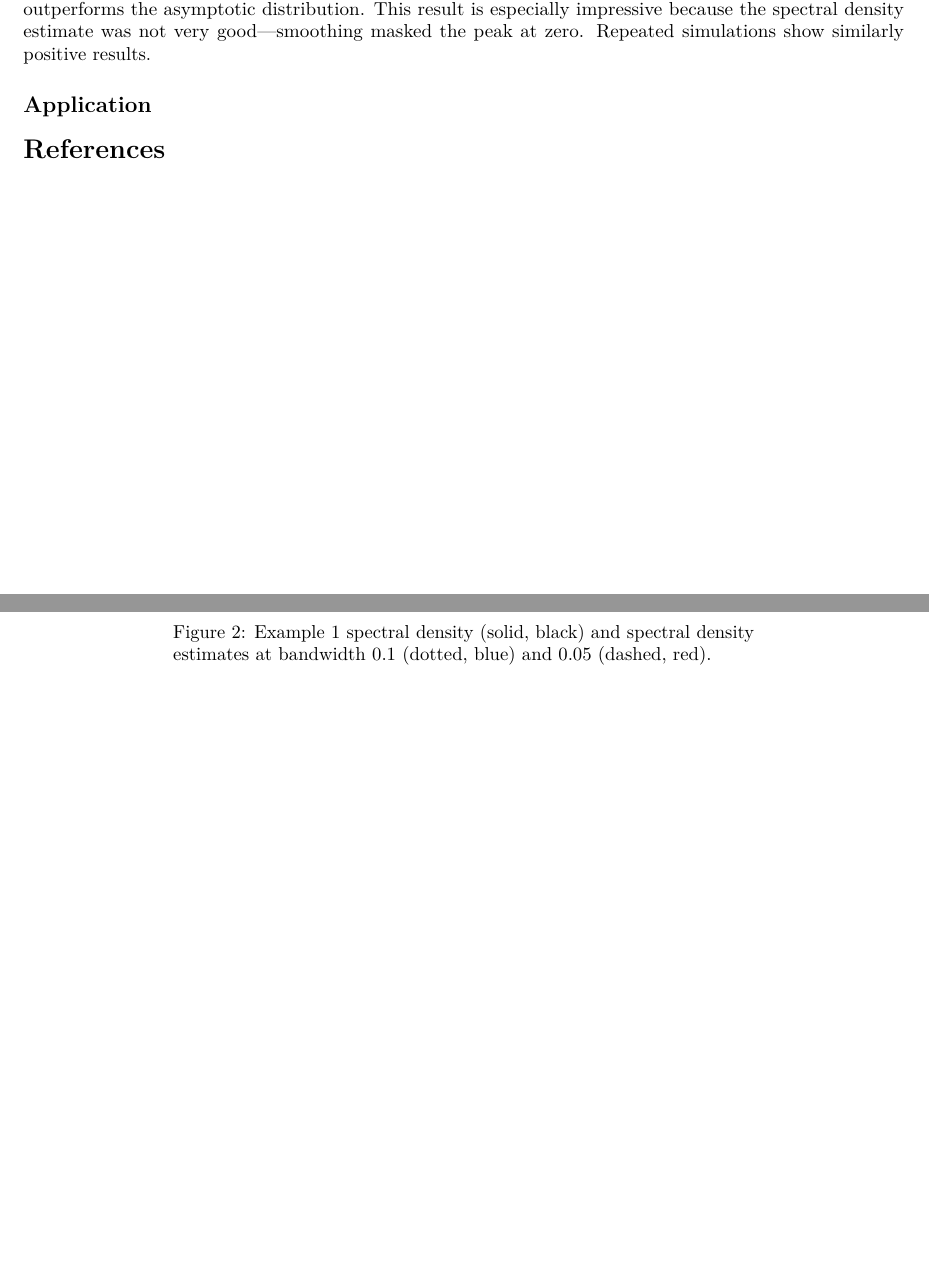
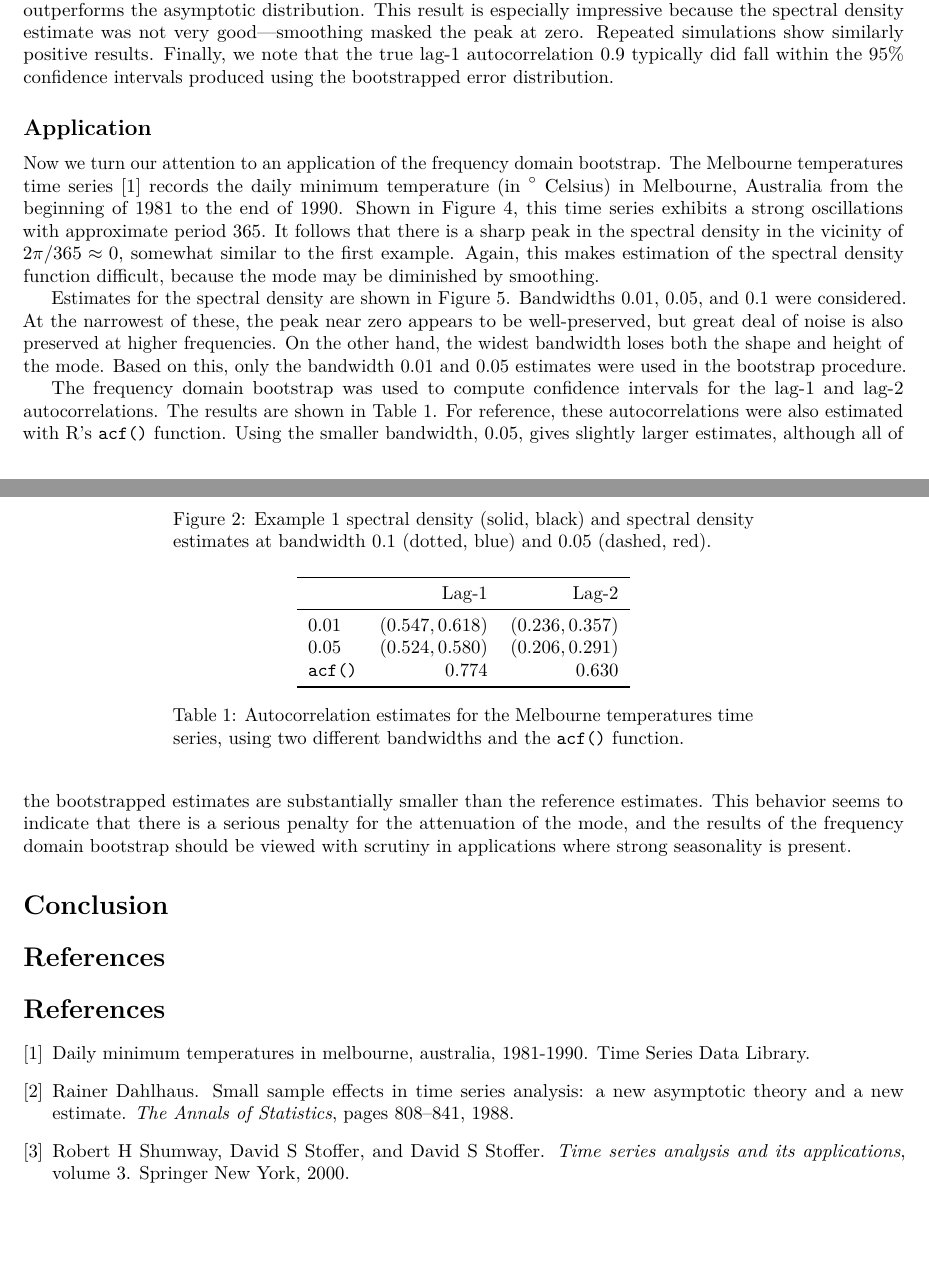
Before and after one commit to nick-ulle/2014-sta237a, a LaTeX document (writeup/writeup.tex, which reads writeup/n_writeup.tex): two parts of pages 2 and 3 of 4 before the commit and two parts of pages 2 and 3 of 5 after it, joined at a grey line, cut so that both start at the same text, the shorter picture padded with empty space. Compiled offline with pdfLaTeX.

Commit message:
Add updated version of Nick's draft.

```diff
--- a/writeup/n_writeup.tex
+++ b/writeup/n_writeup.tex
@@ -107,6 +108,9 @@ distribution.
 This result is especially impressive because the spectral density estimate
 was not very good---smoothing masked the peak at zero.
 Repeated simulations show similarly positive results.
+Finally, we note that the true lag-1 autocorrelation 0.9 typically did fall
+within the 95\% confidence intervals produced using the bootstrapped error
+distribution.
     \begin{figure}[ht]
     \centering
     \includegraphics[width = 0.8\textwidth]{../res/ex1_cdf.png}
@@ -119,11 +123,21 @@ Repeated simulations show similarly positive results.
     \end{figure}
 
 \subsection*{Application}
+Now we turn our attention to an application of the frequency domain bootstrap.
+The Melbourne temperatures time series \cite{melbourne} records the daily
+minimum temperature (in $\phantom{}^\circ$ Celsius) in Melbourne,
+Australia from the beginning of 1981 to the end of 1990.
     \begin{figure}[ht]
     \centering
     \includegraphics[width = 0.8\textwidth]{../res/exA.png}
     \caption{
         The Melbourne temperatures time series used in the application.
         }
-    \label{ex1_cdf}
+    \label{exA}
     \end{figure}
+Shown in Figure~\ref{exA}, this time series exhibits a strong oscillations with
+approximate period 365.
+It follows that there is a sharp peak in the spectral density in the
+vicinity of $2\pi / 365 \approx 0$, somewhat similar to the first example.
+Again, this makes estimation of the spectral density function difficult,
+because the mode may be diminished by smoothing.
@@ -129,0 +152,40 @@ Repeated simulations show similarly positive results.
+    \label{exA_spec}
+    \end{figure}
+
+Estimates for the spectral density are shown in Figure~\ref{exA_spec}.
+Bandwidths 0.01, 0.05, and 0.1 were considered.
+At the narrowest of these, the peak near zero appears to be well-preserved,
+but great deal of noise is also preserved at higher frequencies.
+On the other hand, the widest bandwidth loses both the shape and height of the
+mode. Based on this, only the bandwidth 0.01 and 0.05 estimates were used in
+the bootstrap procedure.
+
+    \begin{table}[h]
+    \centering
+    \begin{tabular}{lrr}
+    \toprule
+    & Lag-1 & Lag-2 \\
+    \midrule
+    0.01 & $(0.547, 0.618)$ & $(0.236, 0.357)$ \\
+    0.05 & $(0.524, 0.580)$ & $(0.206, 0.291)$ \\
+    \texttt{acf()} & $0.774$ & $0.630$ \\
+    \bottomrule
+    \end{tabular}
+    \caption{
+        Autocorrelation estimates for the Melbourne temperatures time series,
+        using two different bandwidths and the \texttt{acf()} function.}
+    \label{exA_est}
+    \end{table}
+
+The frequency domain bootstrap was used to compute confidence intervals for the
+lag-1 and lag-2 autocorrelations.
+The results are shown in Table~\ref{exA_est}.
+For reference, these autocorrelations were also estimated with R's
+$\texttt{acf()}$ function.
+Using the smaller bandwidth, 0.05, gives slightly larger estimates,
+although all of the bootstrapped estimates are substantially smaller than the
+reference estimates.
+This behavior seems to indicate that there is a serious penalty for the
+attenuation of the mode,
+and the results of the frequency domain bootstrap should be viewed with
+scrutiny in applications where strong seasonality is present.
--- a/writeup/writeup.tex
+++ b/writeup/writeup.tex
@@ -159,8 +159,14 @@
 \input{n_writeup}
 
 %%%%%%%%%%%%%%
+% Conclusion %
+%%%%%%%%%%%%%%
+\section*{Conclusion}
+
+%%%%%%%%%%%%%%
 % References %
 %%%%%%%%%%%%%%
+\section*{References}
 \bibliographystyle{plain} %we can also use, e.g., abbrv
 \bibliography{237bib}
 
```
Also changed, not shown: res/exA_spec.png, writeup/writeup.pdf, writeup/n_writeup.tex (13 more changed lines), 1 other file.
